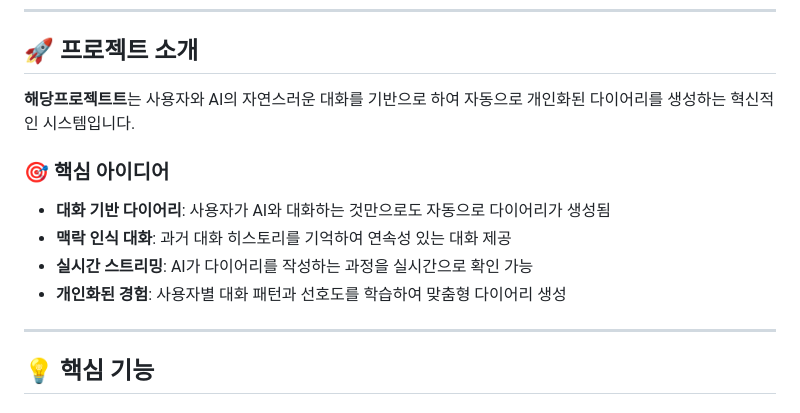
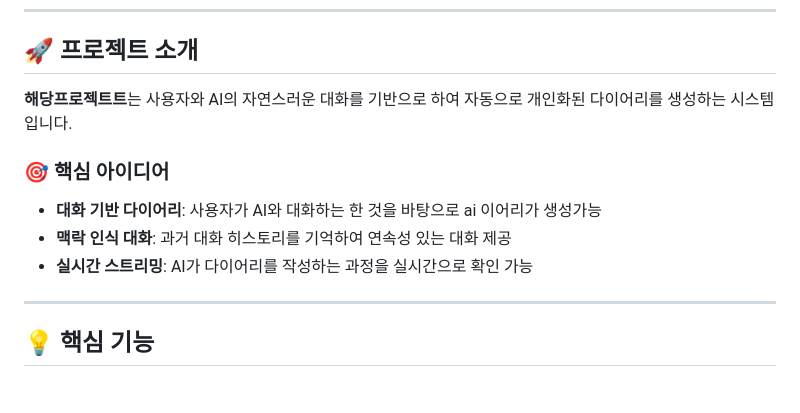
Before and after one commit to godeboon/AI_dairy_project, a Markdown page: README.md, the part around the change. Drawn GitHub-style.

```diff
--- a/README.md
+++ b/README.md
@@ -19,13 +19,13 @@
 
 ## 🚀 프로젝트 소개
 
-**해당프로젝트트**는 사용자와 AI의 자연스러운 대화를 기반으로 하여 자동으로 개인화된 다이어리를 생성하는 혁신적인 시스템입니다.
+**해당프로젝트트**는 사용자와 AI의 자연스러운 대화를 기반으로 하여 자동으로 개인화된 다이어리를 생성하는 시스템입니다.
 
 ### 🎯 핵심 아이디어
-- **대화 기반 다이어리**: 사용자가 AI와 대화하는 것만으로도 자동으로 다이어리가 생성됨
+- **대화 기반 다이어리**: 사용자가 AI와 대화하는 한 것을 바탕으로 ai 이어리가 생성가능
 - **맥락 인식 대화**: 과거 대화 히스토리를 기억하여 연속성 있는 대화 제공
 - **실시간 스트리밍**: AI가 다이어리를 작성하는 과정을 실시간으로 확인 가능
-- **개인화된 경험**: 사용자별 대화 패턴과 선호도를 학습하여 맞춤형 다이어리 생성
+
 
 ---
 
```
